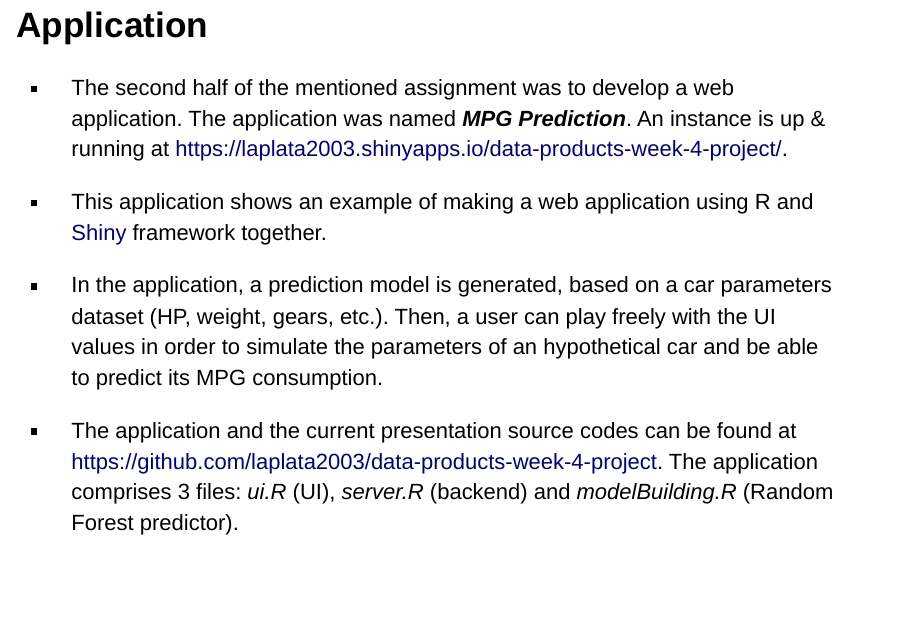
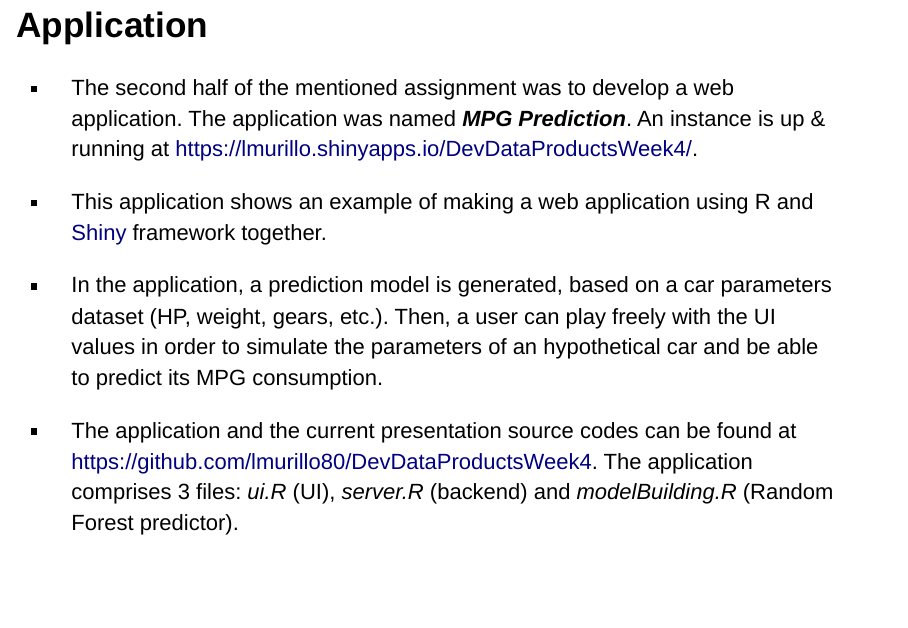
Before and after one commit to lmurillo80/DevDataProductsWeek4, an R Markdown document (RMarkdownDevelopingDataProductsFinal.Rmd): page 3 of 6. Rendered offline with R 4.5, knitr and Pandoc, with nearby package versions.

Commit message:
update modified files to repository

```diff
--- a/RMarkdownDevelopingDataProductsFinal.Rmd
+++ b/RMarkdownDevelopingDataProductsFinal.Rmd
@@ -22,14 +22,14 @@ knitr::opts_chunk$set(echo = FALSE)
 
 ## Application
 
- - The second half of the mentioned assignment was to develop a web application. The application was named ***MPG Prediction***. An instance is up & running at <https://laplata2003.shinyapps.io/data-products-week-4-project/>.
+ - The second half of the mentioned assignment was to develop a web application. The application was named ***MPG Prediction***. An instance is up & running at <https://lmurillo.shinyapps.io/DevDataProductsWeek4/>.
 
 
  - This application shows an example of making a web application using R and [Shiny](https://shiny.rstudio.com) framework together.
 
  - In the application, a prediction model is generated, based on a car parameters dataset (HP, weight, gears, etc.). Then, a user can play freely with the UI values in order to simulate the parameters of an hypothetical car and be able to predict its MPG consumption.
 
- - The application and the current presentation source codes can be found at <https://github.com/laplata2003/data-products-week-4-project>. The application comprises 3 files: *ui.R* (UI), *server.R* (backend) and *modelBuilding.R* (Random Forest predictor).
+ - The application and the current presentation source codes can be found at <https://github.com/lmurillo80/DevDataProductsWeek4>. The application comprises 3 files: *ui.R* (UI), *server.R* (backend) and *modelBuilding.R* (Random Forest predictor).
 
 ## Dataset
 
--- a/ui.R
+++ b/ui.R
@@ -152,7 +152,7 @@ shinyUI(
 
                   h3("Developing Data Products course - Assignment Week 4 - Shiny Application and Reproducible Pitch"),
 
-                  h3("Author: Gaston Dario Napoli - March, 2017"),
+                  h3("Author: Luis Manuel Murillo Reyna - June, 2019"),
 
                   br(),
 
@@ -163,8 +163,8 @@ shinyUI(
                   ),
 
                   p("Source code of this application is available at",
-                    a(href = "https://github.com/laplata2003/data-products-week-4-project",
-                      "https://github.com/laplata2003/data-products-week-4-project")
+                    a(href = "https://github.com/lmurillo80/DevDataProductsWeek4",
+                      "https://github.com/lmurillo80/DevDataProductsWeek4")
                   )
 
             )
```
Also changed, not shown: RMarkdownDevelopingDataProductsFinal.html.
